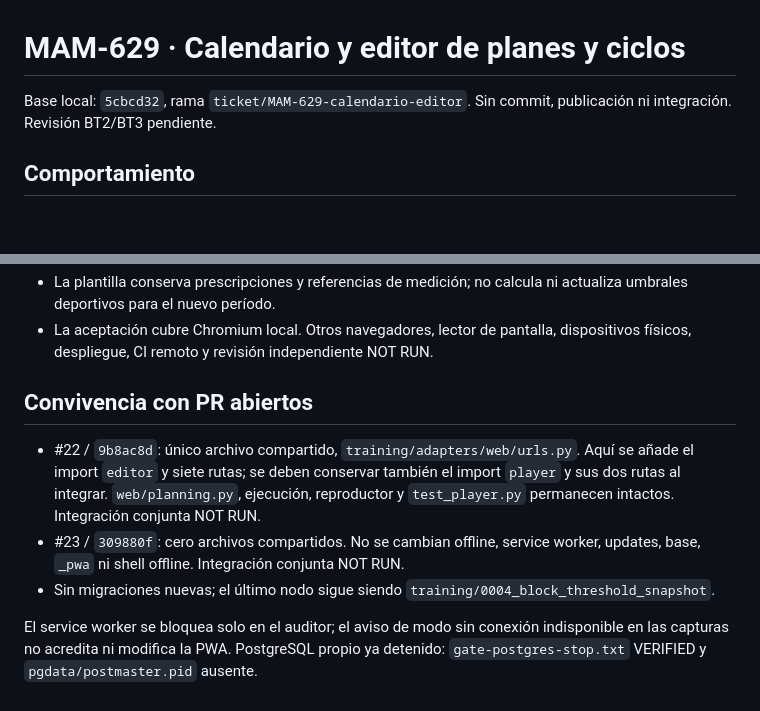
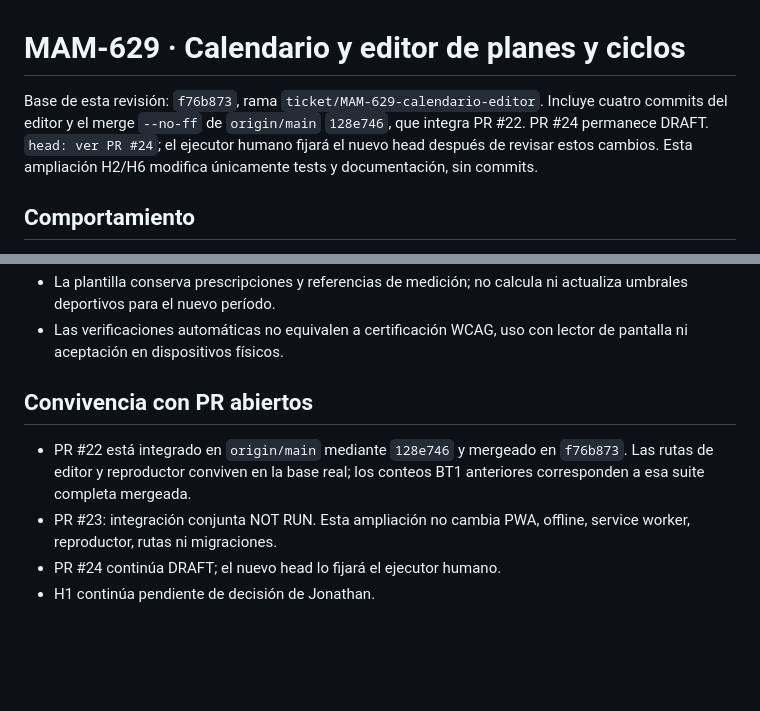
Before and after one commit to Mamut1195/django_basis_trainning_app, a Markdown page: docs/PLAN-EDITOR-VERIFICATION.md, 2 parts joined by grey strips. Rendered like a GitHub page; blank space fills up the shorter version.

Commit message:
docs(planning): actualiza verificación

```diff
--- a/docs/PLAN-EDITOR-VERIFICATION.md
+++ b/docs/PLAN-EDITOR-VERIFICATION.md
@@ -1,7 +1,10 @@
 # MAM-629 · Calendario y editor de planes y ciclos
 
-Base local: `5cbcd32`, rama `ticket/MAM-629-calendario-editor`. Sin commit,
-publicación ni integración. Revisión BT2/BT3 pendiente.
+Base de esta revisión: `f76b873`, rama `ticket/MAM-629-calendario-editor`.
+Incluye cuatro commits del editor y el merge `--no-ff` de `origin/main`
+`128e746`, que integra PR #22. PR #24 permanece DRAFT. `head: ver PR #24`;
+el ejecutor humano fijará el nuevo head después de revisar estos cambios.
+Esta ampliación H2/H6 modifica únicamente tests y documentación, sin commits.
 
 ## Comportamiento
 
@@ -134,19 +157,14 @@ Se detiene mediante `gate.ps1 postgres-stop` después de la suite; verificar
 - La plantilla conserva prescripciones y referencias de medición; no calcula
   ni actualiza umbrales deportivos para el nuevo período.
-- La aceptación cubre Chromium local. Otros navegadores, lector de pantalla,
-  dispositivos físicos, despliegue, CI remoto y revisión independiente NOT RUN.
+- Las verificaciones automáticas no equivalen a certificación WCAG, uso con
+  lector de pantalla ni aceptación en dispositivos físicos.
 
 ## Convivencia con PR abiertos
 
-- #22 / `9b8ac8d`: único archivo compartido, `training/adapters/web/urls.py`.
-  Aquí se añade el import `editor` y siete rutas; se deben conservar también
-  el import `player` y sus dos rutas al integrar. `web/planning.py`, ejecución,
-  reproductor y `test_player.py` permanecen intactos. Integración conjunta NOT RUN.
-- #23 / `309880f`: cero archivos compartidos. No se cambian offline, service
-  worker, updates, base, `_pwa` ni shell offline. Integración conjunta NOT RUN.
-- Sin migraciones nuevas; el último nodo sigue siendo
-  `training/0004_block_threshold_snapshot`.
-
-El service worker se bloquea solo en el auditor; el aviso de modo sin conexión
-indisponible en las capturas no acredita ni modifica la PWA. PostgreSQL propio
-ya detenido: `gate-postgres-stop.txt` VERIFIED y `pgdata/postmaster.pid` ausente.
+- PR #22 está integrado en `origin/main` mediante `128e746` y mergeado en
+  `f76b873`. Las rutas de editor y reproductor conviven en la base real;
+  los conteos BT1 anteriores corresponden a esa suite completa mergeada.
+- PR #23: integración conjunta NOT RUN. Esta ampliación no cambia PWA, offline,
+  service worker, reproductor, rutas ni migraciones.
+- PR #24 continúa DRAFT; el nuevo head lo fijará el ejecutor humano.
+- H1 continúa pendiente de decisión de Jonathan.
```
Also changed, not shown: other parts of docs/PLAN-EDITOR-VERIFICATION.md (+107 -87 lines).
